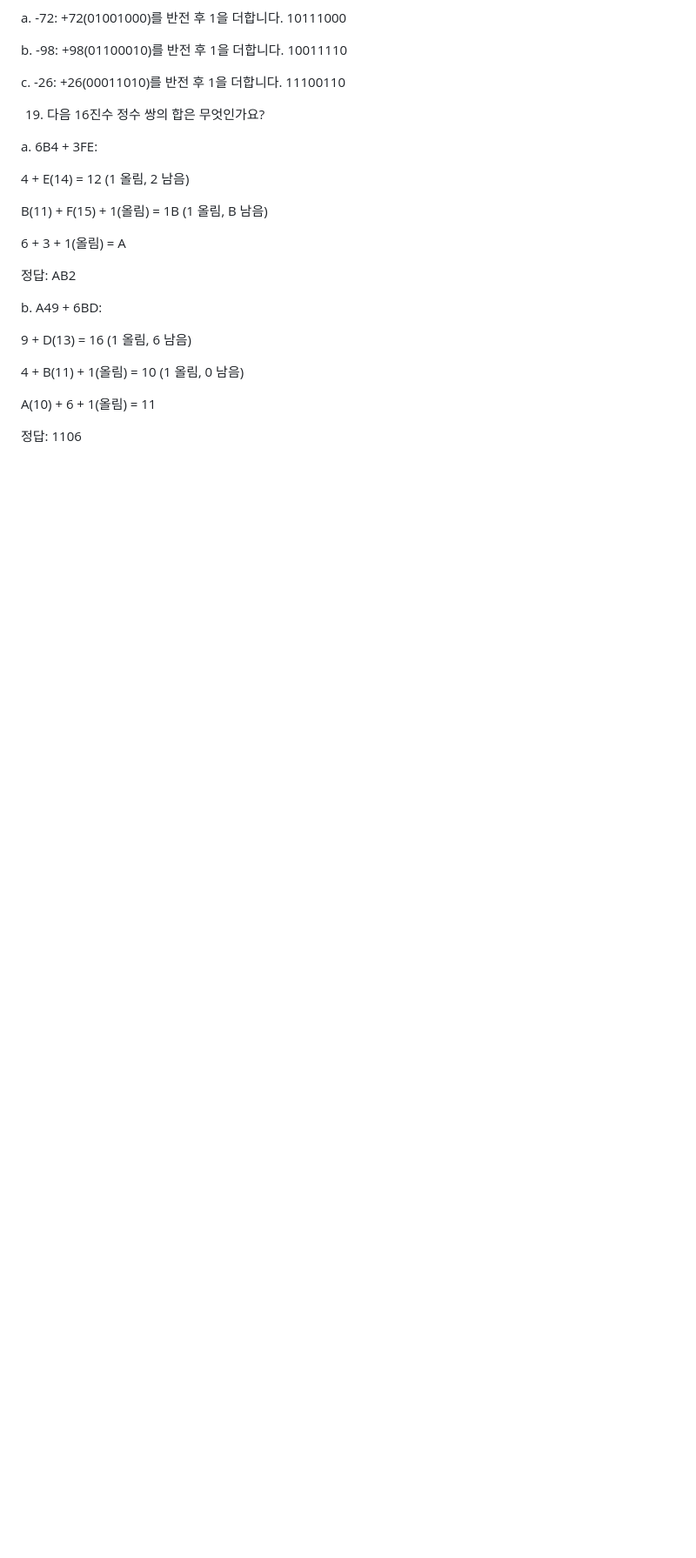
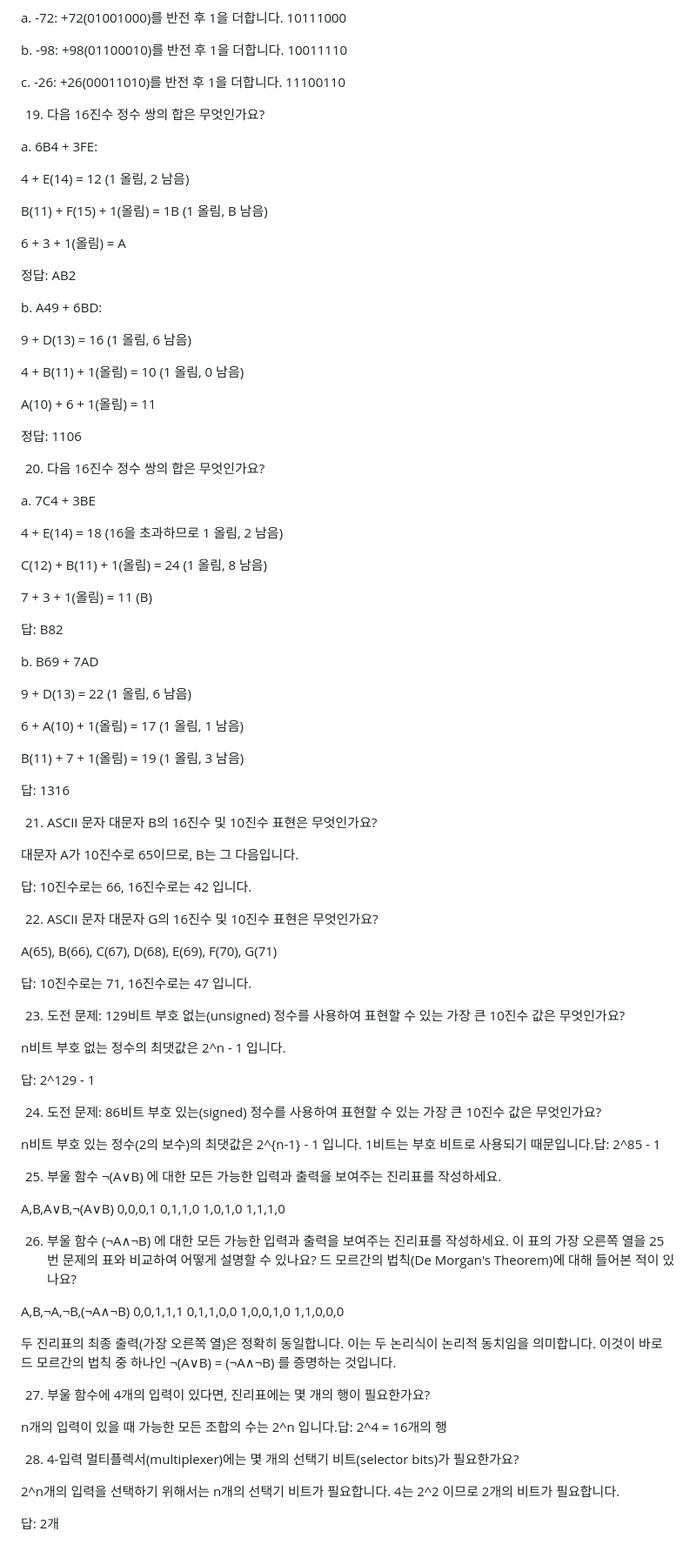
Before and after one commit to 2023864028/WebP, a Markdown page: 0903/report/readme.md, the part around the change. Shown at 87% size. Rendered like a GitHub page; blank space fills up the shorter version.

```diff
--- a/0903/report/readme.md
+++ b/0903/report/readme.md
@@ -149,3 +149,75 @@ b. A49 + 6BD:
 A(10) + 6 + 1(올림) = 11
 
 정답: 1106
+
+20. 다음 16진수 정수 쌍의 합은 무엇인가요?
+
+a. 7C4 + 3BE
+
+4 + E(14) = 18 (16을 초과하므로 1 올림, 2 남음)
+
+C(12) + B(11) + 1(올림) = 24 (1 올림, 8 남음)
+
+7 + 3 + 1(올림) = 11 (B)
+
+답: B82
+
+b. B69 + 7AD
+
+9 + D(13) = 22 (1 올림, 6 남음)
+
+6 + A(10) + 1(올림) = 17 (1 올림, 1 남음)
+
+B(11) + 7 + 1(올림) = 19 (1 올림, 3 남음)
+
+답: 1316
+
+21. ASCII 문자 대문자 B의 16진수 및 10진수 표현은 무엇인가요?
+
+대문자 A가 10진수로 65이므로, B는 그 다음입니다.
+
+답: 10진수로는 66, 16진수로는 42 입니다.
+
+22. ASCII 문자 대문자 G의 16진수 및 10진수 표현은 무엇인가요?
+
+A(65), B(66), C(67), D(68), E(69), F(70), G(71)
+
+답: 10진수로는 71, 16진수로는 47 입니다.
+
+23. 도전 문제: 129비트 부호 없는(unsigned) 정수를 사용하여 표현할 수 있는 가장 큰 10진수 값은 무엇인가요?
+
+n비트 부호 없는 정수의 최댓값은 2^n - 1 입니다.
+
+답: 2^129 - 1
+
+24. 도전 문제: 86비트 부호 있는(signed) 정수를 사용하여 표현할 수 있는 가장 큰 10진수 값은 무엇인가요?
+
+n비트 부호 있는 정수(2의 보수)의 최댓값은 2^{n-1} - 1 입니다. 1비트는 부호 비트로 사용되기 때문입니다.답: 2^85 - 1
+
+25. 부울 함수 ¬(A∨B) 에 대한 모든 가능한 입력과 출력을 보여주는 진리표를 작성하세요.
+
+A,B,A∨B,¬(A∨B)
+0,0,0,1
+0,1,1,0
+1,0,1,0
+1,1,1,0
+
+26. 부울 함수 (¬A∧¬B) 에 대한 모든 가능한 입력과 출력을 보여주는 진리표를 작성하세요. 이 표의 가장 오른쪽 열을 25번 문제의 표와 비교하여 어떻게 설명할 수 있나요? 드 모르간의 법칙(De Morgan's Theorem)에 대해 들어본 적이 있나요?
+
+A,B,¬A,¬B,(¬A∧¬B)
+0,0,1,1,1
+0,1,1,0,0
+1,0,0,1,0
+1,1,0,0,0
+
+두 진리표의 최종 출력(가장 오른쪽 열)은 정확히 동일합니다. 이는 두 논리식이 논리적 동치임을 의미합니다. 이것이 바로 드 모르간의 법칙 중 하나인 ¬(A∨B) = (¬A∧¬B) 를 증명하는 것입니다.
+
+27. 부울 함수에 4개의 입력이 있다면, 진리표에는 몇 개의 행이 필요한가요?
+
+n개의 입력이 있을 때 가능한 모든 조합의 수는 2^n 입니다.답: 2^4 = 16개의 행
+
+28. 4-입력 멀티플렉서(multiplexer)에는 몇 개의 선택기 비트(selector bits)가 필요한가요?
+
+2^n개의 입력을 선택하기 위해서는 n개의 선택기 비트가 필요합니다. 4는 2^2 이므로 2개의 비트가 필요합니다.
+
+답: 2개
```
